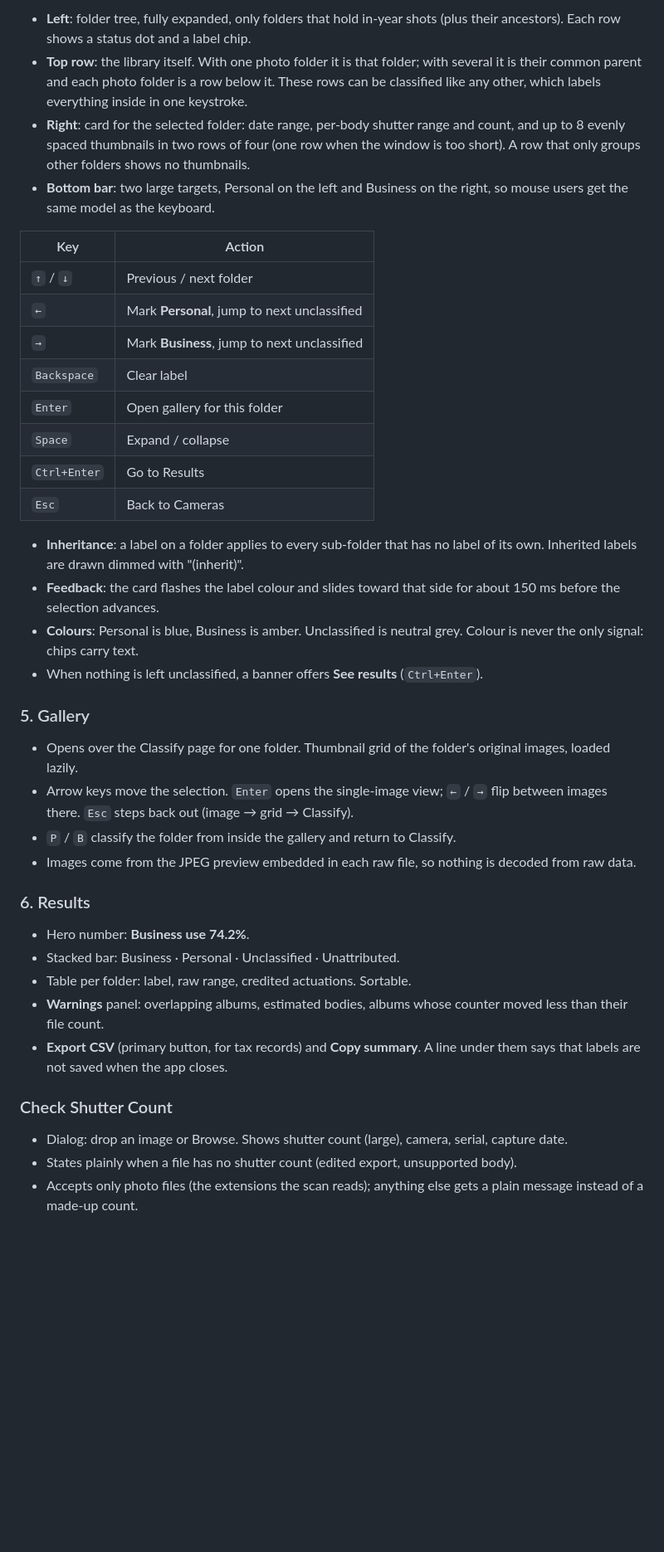
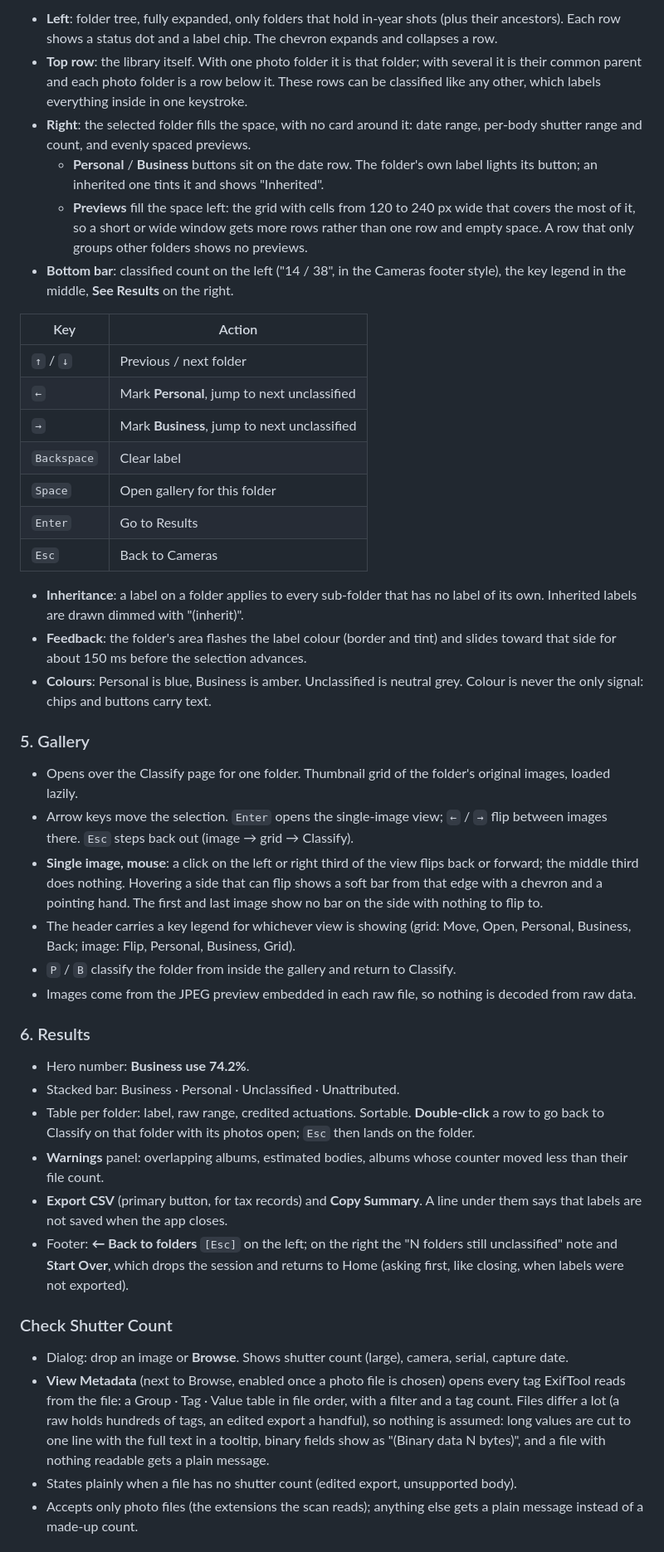
Before and after one commit to PoyoPoak/camera-odometer-calculator, a Markdown page: docs/design.md, the part around one of its changes. Shown at 83% size. Drawn GitHub-style; blank space fills up the shorter version.

````diff
--- a/docs/design.md
+++ b/docs/design.md
@@ -69,9 +76,11 @@ One card per camera body found in the year, up to four in a row when the window
 ```
 
-- **Left**: folder tree, fully expanded, only folders that hold in-year shots (plus their ancestors). Each row shows a status dot and a label chip.
+- **Left**: folder tree, fully expanded, only folders that hold in-year shots (plus their ancestors). Each row shows a status dot and a label chip. The chevron expands and collapses a row.
 - **Top row**: the library itself. With one photo folder it is that folder; with several it is their common parent and each photo folder is a row below it. These rows can be classified like any other, which labels everything inside in one keystroke.
-- **Right**: card for the selected folder: date range, per-body shutter range and count, and up to 8 evenly spaced thumbnails in two rows of four (one row when the window is too short). A row that only groups other folders shows no thumbnails.
-- **Bottom bar**: two large targets, Personal on the left and Business on the right, so mouse users get the same model as the keyboard.
+- **Right**: the selected folder fills the space, with no card around it: date range, per-body shutter range and count, and evenly spaced previews.
+  - **Personal** / **Business** buttons sit on the date row. The folder's own label lights its button; an inherited one tints it and shows "Inherited".
+  - **Previews** fill the space left: the grid with cells from 120 to 240 px wide that covers the most of it, so a short or wide window gets more rows rather than one row and empty space. A row that only groups other folders shows no previews.
+- **Bottom bar**: classified count on the left ("14 / 38", in the Cameras footer style), the key legend in the middle, **See Results** on the right.
 
 | Key | Action |
 | --- | --- |
@@ -79,20 +88,20 @@ One card per camera body found in the year, up to four in a row when the window
 | `←` | Mark **Personal**, jump to next unclassified |
 | `→` | Mark **Business**, jump to next unclassified |
 | `Backspace` | Clear label |
-| `Enter` | Open gallery for this folder |
-| `Space` | Expand / collapse |
-| `Ctrl+Enter` | Go to Results |
+| `Space` | Open gallery for this folder |
+| `Enter` | Go to Results |
 | `Esc` | Back to Cameras |
 
 - **Inheritance**: a label on a folder applies to every sub-folder that has no label of its own. Inherited labels are drawn dimmed with "(inherit)".
-- **Feedback**: the card flashes the label colour and slides toward that side for about 150 ms before the selection advances.
-- **Colours**: Personal is blue, Business is amber. Unclassified is neutral grey. Colour is never the only signal: chips carry text.
-- When nothing is left unclassified, a banner offers **See results** (`Ctrl+Enter`).
+- **Feedback**: the folder's area flashes the label colour (border and tint) and slides toward that side for about 150 ms before the selection advances.
+- **Colours**: Personal is blue, Business is amber. Unclassified is neutral grey. Colour is never the only signal: chips and buttons carry text.
 
 ### 5. Gallery
 
 - Opens over the Classify page for one folder. Thumbnail grid of the folder's original images, loaded lazily.
 - Arrow keys move the selection. `Enter` opens the single-image view; `←` / `→` flip between images there. `Esc` steps back out (image → grid → Classify).
+- **Single image, mouse**: a click on the left or right third of the view flips back or forward; the middle third does nothing. Hovering a side that can flip shows a soft bar from that edge with a chevron and a pointing hand. The first and last image show no bar on the side with nothing to flip to.
+- The header carries a key legend for whichever view is showing (grid: Move, Open, Personal, Business, Back; image: Flip, Personal, Business, Grid).
 - `P` / `B` classify the folder from inside the gallery and return to Classify.
 - Images come from the JPEG preview embedded in each raw file, so nothing is decoded from raw data.
 
@@ -100,13 +109,15 @@ One card per camera body found in the year, up to four in a row when the window
 
 - Hero number: **Business use 74.2%**.
 - Stacked bar: Business · Personal · Unclassified · Unattributed.
-- Table per folder: label, raw range, credited actuations. Sortable.
+- Table per folder: label, raw range, credited actuations. Sortable. **Double-click** a row to go back to Classify on that folder with its photos open; `Esc` then lands on the folder.
 - **Warnings** panel: overlapping albums, estimated bodies, albums whose counter moved less than their file count.
-- **Export CSV** (primary button, for tax records) and **Copy summary**. A line under them says that labels are not saved when the app closes.
+- **Export CSV** (primary button, for tax records) and **Copy Summary**. A line under them says that labels are not saved when the app closes.
+- Footer: **← Back to folders** `[Esc]` on the left; on the right the "N folders still unclassified" note and **Start Over**, which drops the session and returns to Home (asking first, like closing, when labels were not exported).
 
 ### Check Shutter Count
 
-- Dialog: drop an image or Browse. Shows shutter count (large), camera, serial, capture date.
+- Dialog: drop an image or **Browse**. Shows shutter count (large), camera, serial, capture date.
+- **View Metadata** (next to Browse, enabled once a photo file is chosen) opens every tag ExifTool reads from the file: a Group · Tag · Value table in file order, with a filter and a tag count. Files differ a lot (a raw holds hundreds of tags, an edited export a handful), so nothing is assumed: long values are cut to one line with the full text in a tooltip, binary fields show as "(Binary data N bytes)", and a file with nothing readable gets a plain message.
 - States plainly when a file has no shutter count (edited export, unsupported body).
 - Accepts only photo files (the extensions the scan reads); anything else gets a plain message instead of a made-up count.
 
````
Also changed, not shown: other parts of docs/design.md (+29 -22 lines), docs/architecture.md (+2 -0 lines), docs/user-guide.md (+17 -12 lines), docs/images/home.png (added), 1 other file.
